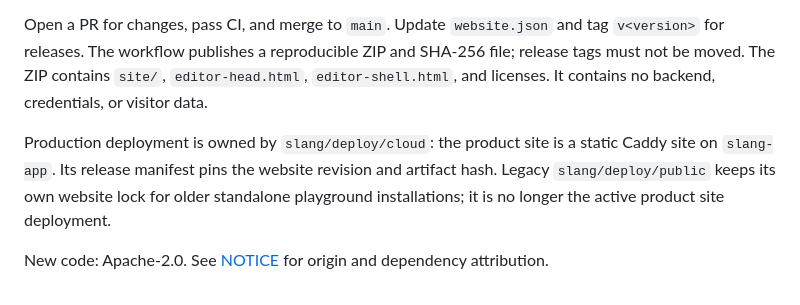
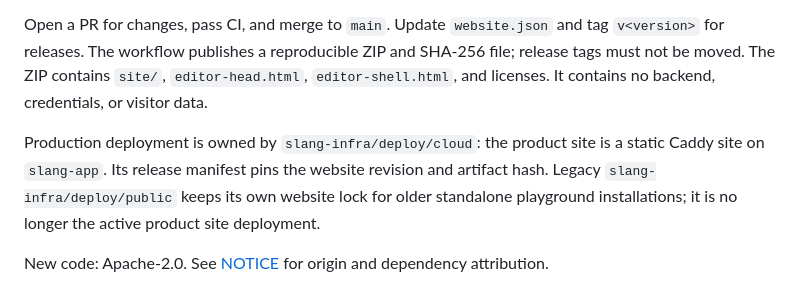
Before and after one commit to Bitspark/slang.bitspark.com, a Markdown page: README.md, the part around the change. GitHub-like rendering.

Commit message:
Point hosted operations to slang-infra (#6)

```diff
--- a/README.md
+++ b/README.md
@@ -67,9 +67,9 @@ SHA-256 file; release tags must not be moved. The ZIP contains `site/`,
 `editor-head.html`, `editor-shell.html`, and licenses. It contains no backend,
 credentials, or visitor data.
 
-Production deployment is owned by `slang/deploy/cloud`: the product site is a
+Production deployment is owned by `slang-infra/deploy/cloud`: the product site is a
 static Caddy site on `slang-app`. Its release manifest pins the website revision
-and artifact hash. Legacy `slang/deploy/public` keeps its own website lock for
+and artifact hash. Legacy `slang-infra/deploy/public` keeps its own website lock for
 older standalone playground installations; it is no longer the active product
 site deployment.
 
```
